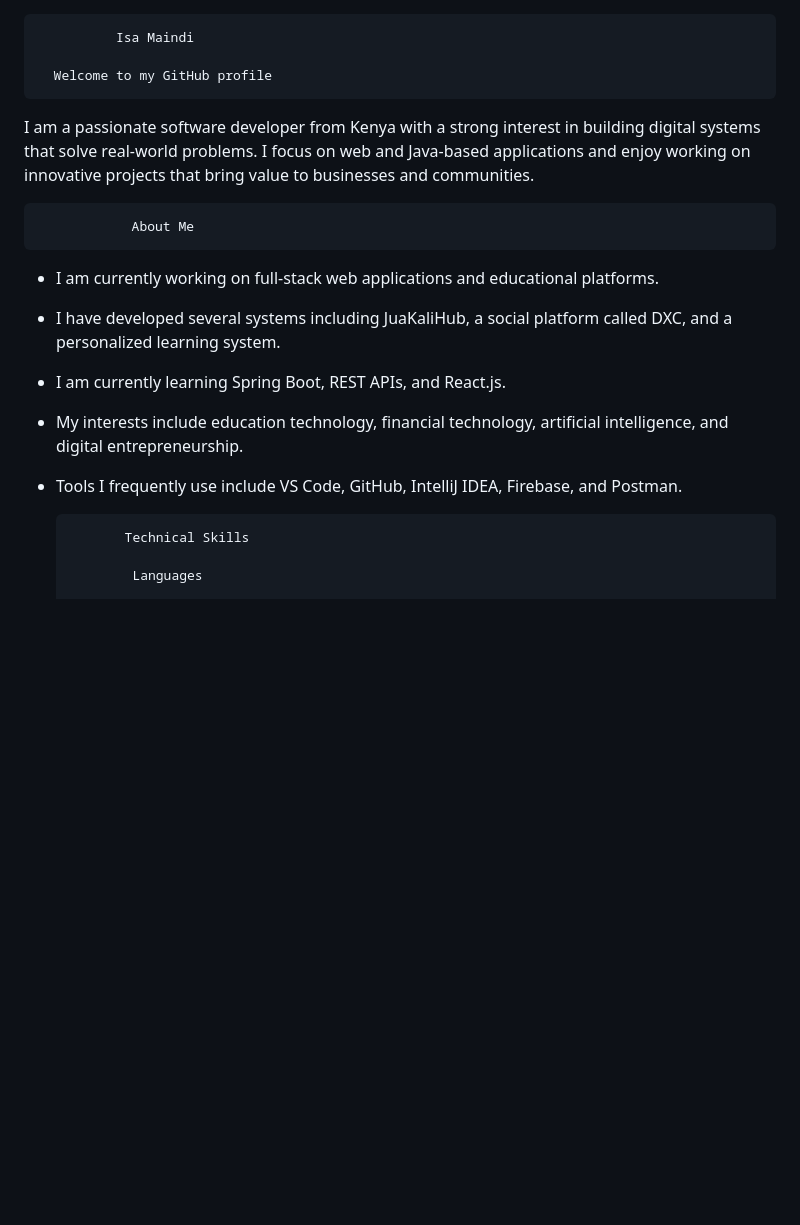
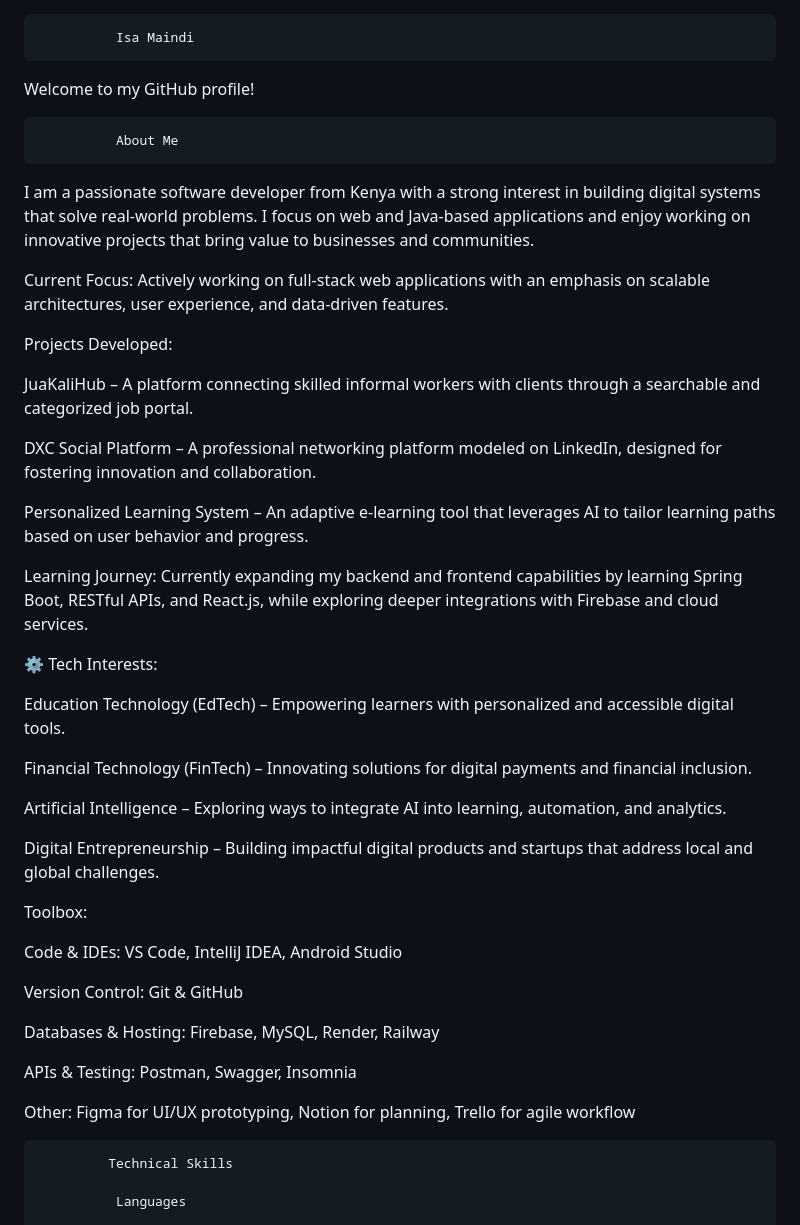
Before and after one commit to isamai001/isamai001, a Markdown page: README.md, the part around the change printed below. Drawn GitHub-style; blank space fills up the shorter version.

```diff
--- a/README.md
+++ b/README.md
@@ -1,17 +1,47 @@
 
               Isa Maindi
 
-      Welcome to my GitHub profile
+Welcome to my GitHub profile!
+
+              About Me
 
 I am a passionate software developer from Kenya with a strong interest in building digital systems that solve real-world problems. I focus on web and Java-based applications and enjoy working on innovative projects that bring value to businesses and communities.
 
-                About Me
+ Current Focus: Actively working on full-stack web applications with an emphasis on scalable architectures, user experience, and data-driven features.
 
-- I am currently working on full-stack web applications and educational platforms.
-- I have developed several systems including JuaKaliHub, a social platform called DXC, and a personalized learning system.
-- I am currently learning Spring Boot, REST APIs, and React.js.
-- My interests include education technology, financial technology, artificial intelligence, and digital entrepreneurship.
-- Tools I frequently use include VS Code, GitHub, IntelliJ IDEA, Firebase, and Postman.
+ Projects Developed:
+
+JuaKaliHub – A platform connecting skilled informal workers with clients through a searchable and categorized job portal.
+
+DXC Social Platform – A professional networking platform modeled on LinkedIn, designed for fostering innovation and collaboration.
+
+Personalized Learning System – An adaptive e-learning tool that leverages AI to tailor learning paths based on user behavior and progress.
+
+ Learning Journey: Currently expanding my backend and frontend capabilities by learning Spring Boot, RESTful APIs, and React.js, while exploring deeper integrations with Firebase and cloud services.
+
+⚙️ Tech Interests:
+
+Education Technology (EdTech) – Empowering learners with personalized and accessible digital tools.
+
+Financial Technology (FinTech) – Innovating solutions for digital payments and financial inclusion.
+
+Artificial Intelligence – Exploring ways to integrate AI into learning, automation, and analytics.
+
+Digital Entrepreneurship – Building impactful digital products and startups that address local and global challenges.
+
+ Toolbox:
+
+Code & IDEs: VS Code, IntelliJ IDEA, Android Studio
+
+Version Control: Git & GitHub
+
+Databases & Hosting: Firebase, MySQL, Render, Railway
+
+APIs & Testing: Postman, Swagger, Insomnia
+
+Other: Figma for UI/UX prototyping, Notion for planning, Trello for agile workflow
+
+
 
 
              Technical Skills
```
Also changed, not shown: other parts of README.md (+10 -7 lines).
